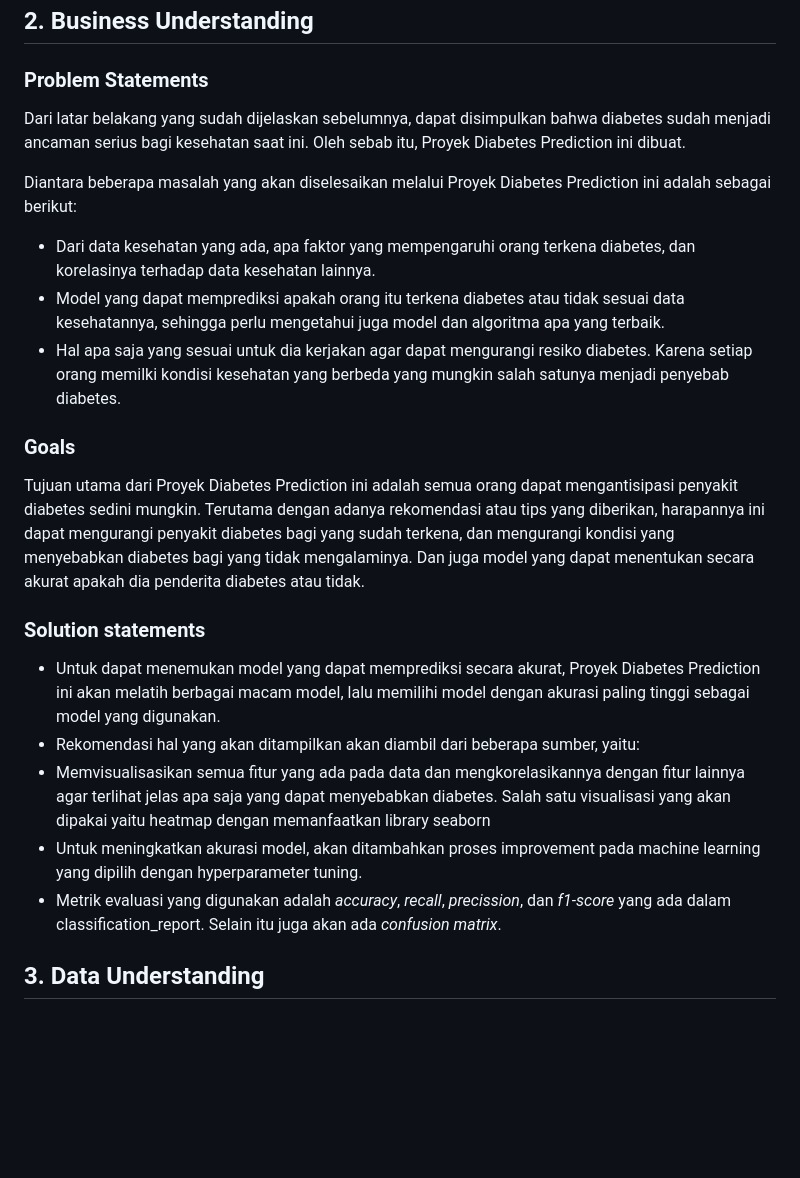
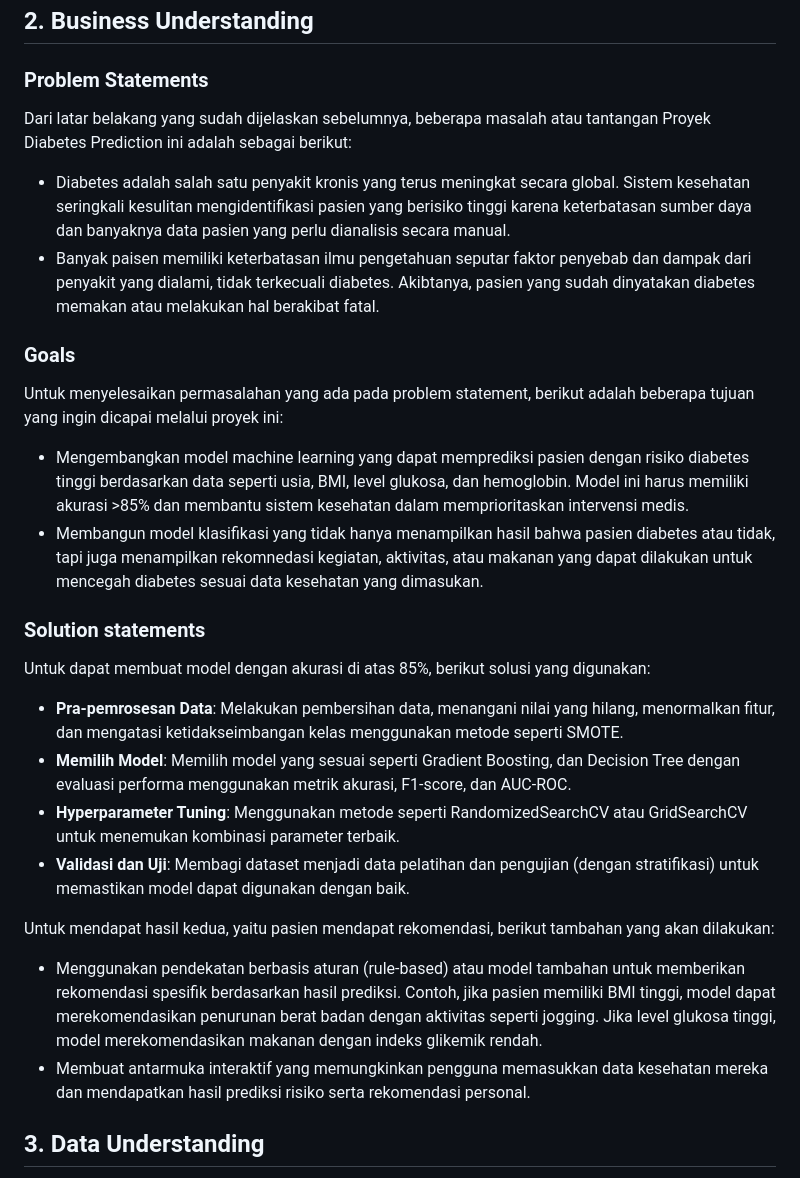
Before and after one commit to faqihkeren44/diabetes, a Markdown page: README.md, the part around the change. GitHub-like rendering; blank space fills up the shorter version.

```diff
--- a/README.md
+++ b/README.md
@@ -33,24 +33,28 @@ Hasil dari proyek ini adalah dashboard dan model prediksi
 
 ### Problem Statements
 
-Dari latar belakang yang sudah dijelaskan sebelumnya, dapat disimpulkan bahwa diabetes sudah menjadi ancaman serius bagi kesehatan saat ini. Oleh sebab itu, Proyek Diabetes Prediction ini dibuat.
-
-Diantara beberapa masalah yang akan diselesaikan melalui Proyek Diabetes Prediction ini adalah sebagai berikut:
-- Dari data kesehatan yang ada, apa faktor yang mempengaruhi orang terkena diabetes, dan korelasinya terhadap data kesehatan lainnya.
-- Model yang dapat memprediksi apakah orang itu terkena diabetes atau tidak sesuai data kesehatannya, sehingga perlu mengetahui juga model dan algoritma apa yang terbaik.
-- Hal apa saja yang sesuai untuk dia kerjakan agar dapat mengurangi resiko diabetes. Karena setiap orang memilki kondisi kesehatan yang berbeda yang mungkin salah satunya menjadi penyebab diabetes.
+Dari latar belakang yang sudah dijelaskan sebelumnya, beberapa masalah atau tantangan Proyek Diabetes Prediction ini adalah sebagai berikut:
+- Diabetes adalah salah satu penyakit kronis yang terus meningkat secara global. Sistem kesehatan seringkali kesulitan mengidentifikasi pasien yang berisiko tinggi karena keterbatasan sumber daya dan banyaknya data pasien yang perlu dianalisis secara manual.
+- Banyak paisen memiliki keterbatasan ilmu pengetahuan seputar faktor penyebab dan dampak dari penyakit yang dialami, tidak terkecuali diabetes. Akibtanya, pasien yang sudah dinyatakan diabetes memakan atau melakukan hal berakibat fatal.
 
 ### Goals
 
-Tujuan utama dari Proyek Diabetes Prediction ini adalah semua orang dapat mengantisipasi penyakit diabetes sedini mungkin. Terutama dengan adanya rekomendasi atau tips yang diberikan, harapannya ini dapat mengurangi penyakit diabetes bagi yang sudah terkena, dan mengurangi kondisi yang menyebabkan diabetes bagi yang tidak mengalaminya. Dan juga model yang dapat menentukan secara akurat apakah dia penderita diabetes atau tidak.
+Untuk menyelesaikan permasalahan yang ada pada problem statement, berikut adalah beberapa tujuan yang ingin dicapai melalui proyek ini:
+- Mengembangkan model machine learning yang dapat memprediksi pasien dengan risiko diabetes tinggi berdasarkan data seperti usia, BMI, level glukosa, dan hemoglobin. Model ini harus memiliki akurasi >85% dan membantu sistem kesehatan dalam memprioritaskan intervensi medis.
+- Membangun model klasifikasi yang tidak hanya menampilkan hasil bahwa pasien diabetes atau tidak, tapi juga menampilkan rekomnedasi kegiatan, aktivitas, atau makanan yang dapat dilakukan untuk mencegah diabetes sesuai data kesehatan yang dimasukan.
 
 ### Solution statements
 
-- Untuk dapat menemukan model yang dapat memprediksi secara akurat, Proyek Diabetes Prediction ini akan melatih berbagai macam model, lalu memilihi model dengan akurasi paling tinggi sebagai model yang digunakan.
-- Rekomendasi hal yang akan ditampilkan akan diambil dari beberapa sumber, yaitu:
-- Memvisualisasikan semua fitur yang ada pada data dan mengkorelasikannya dengan fitur lainnya agar terlihat jelas apa saja yang dapat menyebabkan diabetes. Salah satu visualisasi yang akan dipakai yaitu heatmap dengan memanfaatkan library seaborn
-- Untuk meningkatkan akurasi model, akan ditambahkan proses improvement pada machine learning yang dipilih dengan hyperparameter tuning.
-- Metrik evaluasi yang digunakan adalah *accuracy*, *recall*, *precission*, dan *f1-score* yang ada dalam classification_report. Selain itu juga akan ada *confusion matrix*.
+Untuk dapat membuat model dengan akurasi di atas 85%, berikut solusi yang digunakan:
+- **Pra-pemrosesan Data**: Melakukan pembersihan data, menangani nilai yang hilang, menormalkan fitur, dan mengatasi ketidakseimbangan kelas menggunakan metode seperti SMOTE.
+- **Memilih Model**: Memilih model yang sesuai seperti Gradient Boosting, dan Decision Tree dengan evaluasi performa menggunakan metrik akurasi, F1-score, dan AUC-ROC.
+- **Hyperparameter Tuning**: Menggunakan metode seperti RandomizedSearchCV atau GridSearchCV untuk menemukan kombinasi parameter terbaik.
+- **Validasi dan Uji**: Membagi dataset menjadi data pelatihan dan pengujian (dengan stratifikasi) untuk memastikan model dapat digunakan dengan baik.
+
+Untuk mendapat hasil kedua, yaitu pasien mendapat rekomendasi, berikut tambahan yang akan dilakukan:
+- Menggunakan pendekatan berbasis aturan (rule-based) atau model tambahan untuk memberikan rekomendasi spesifik berdasarkan hasil prediksi. Contoh, jika pasien memiliki BMI tinggi, model dapat merekomendasikan penurunan berat badan dengan aktivitas seperti jogging.
+Jika level glukosa tinggi, model merekomendasikan makanan dengan indeks glikemik rendah.
+- Membuat antarmuka interaktif yang memungkinkan pengguna memasukkan data kesehatan mereka dan mendapatkan hasil prediksi risiko serta rekomendasi personal.
 
 ## 3. Data Understanding
 
```
